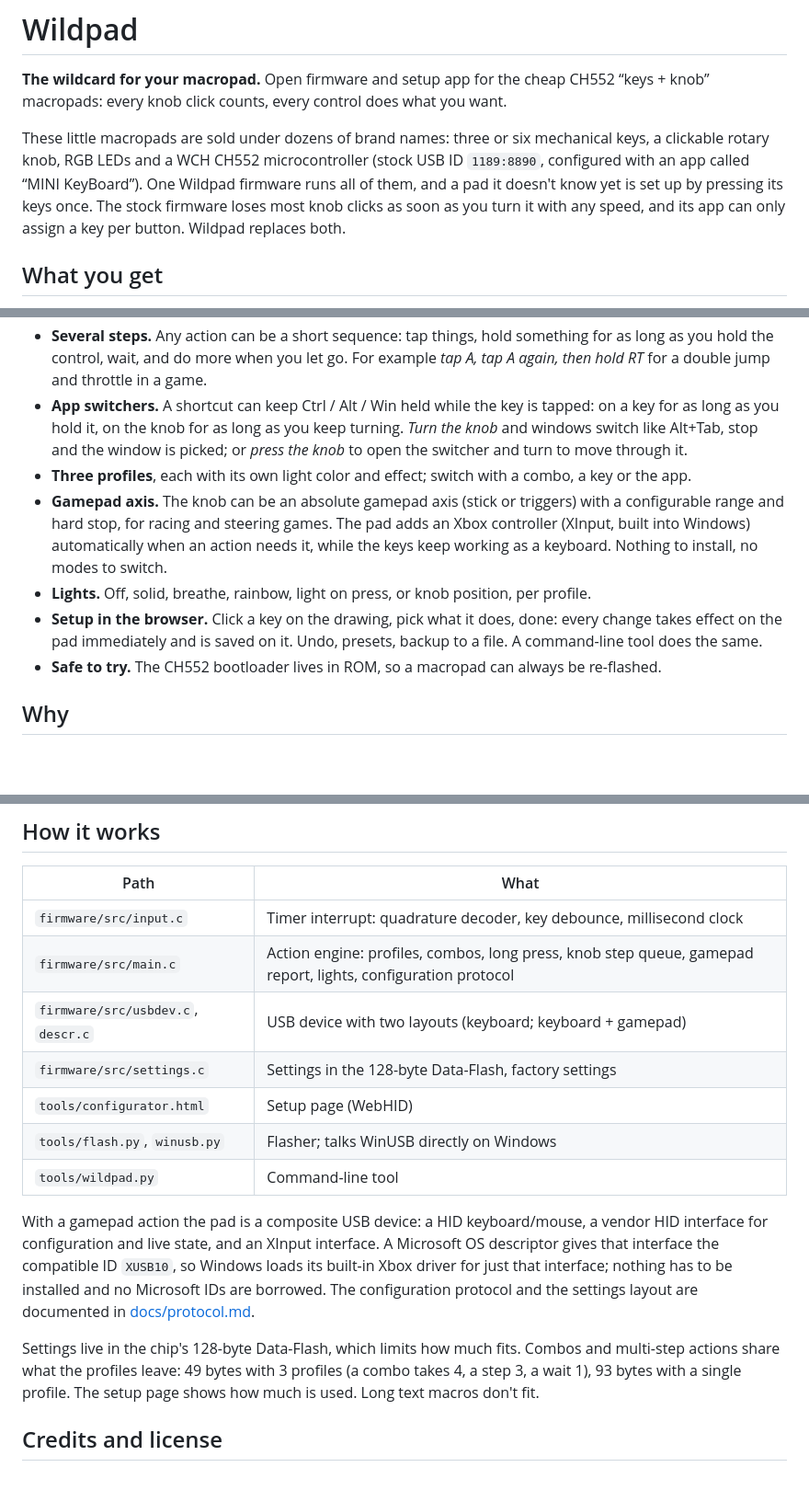
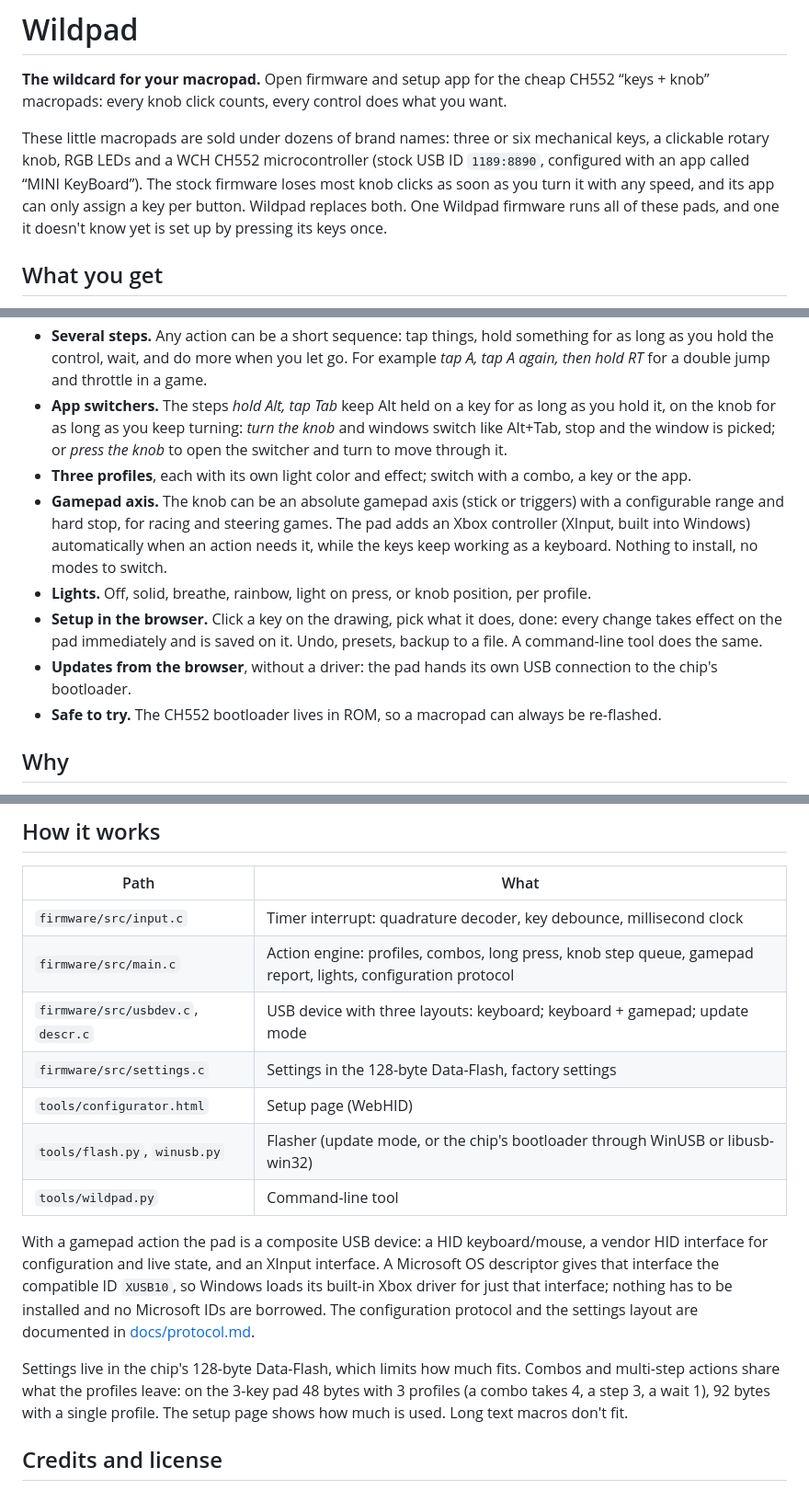
Before and after one commit to HiWord9/wildpad, a Markdown page: README.md, 3 parts joined by grey strips. Shown at 92% size. Rendered like a GitHub page; blank space fills up the shorter version.

Commit message:
README brought up to date
Co-Authored-By: Claude Opus 5.5 <noreply@anthropic.com>

```diff
--- a/README.md
+++ b/README.md
@@ -5,9 +5,10 @@
 
 These little macropads are sold under dozens of brand names: three or six mechanical
 keys, a clickable rotary knob, RGB LEDs and a WCH CH552 microcontroller (stock USB ID
-`1189:8890`, configured with an app called “MINI KeyBoard”). One Wildpad firmware runs
-all of them, and a pad it doesn't know yet is set up by pressing its keys once. The stock firmware loses most knob clicks as soon as you turn it with
-any speed, and its app can only assign a key per button. Wildpad replaces both.
+`1189:8890`, configured with an app called “MINI KeyBoard”). The stock firmware loses
+most knob clicks as soon as you turn it with any speed, and its app can only assign a
+key per button. Wildpad replaces both. One Wildpad firmware runs all of these pads,
+and one it doesn't know yet is set up by pressing its keys once.
 
 ## What you get
 
@@ -25,10 +26,10 @@ any speed, and its app can only assign a key per button. Wildpad replaces both.
 - **Several steps.** Any action can be a short sequence: tap things, hold something
   for as long as you hold the control, wait, and do more when you let go. For example
   *tap A, tap A again, then hold RT* for a double jump and throttle in a game.
-- **App switchers.** A shortcut can keep Ctrl / Alt / Win held while the key is tapped:
-  on a key for as long as you hold it, on the knob for as long as you keep turning.
-  *Turn the knob* and windows switch like Alt+Tab, stop and the window is picked; or
-  *press the knob* to open the switcher and turn to move through it.
+- **App switchers.** The steps *hold Alt, tap Tab* keep Alt held on a key for as long
+  as you hold it, on the knob for as long as you keep turning: *turn the knob* and
+  windows switch like Alt+Tab, stop and the window is picked; or *press the knob* to
+  open the switcher and turn to move through it.
 - **Three profiles**, each with its own light color and effect; switch with a combo,
   a key or the app.
 - **Gamepad axis.** The knob can be an absolute gamepad axis (stick or triggers) with a
@@ -39,6 +40,8 @@ any speed, and its app can only assign a key per button. Wildpad replaces both.
 - **Setup in the browser.** Click a key on the drawing, pick what it does, done: every
   change takes effect on the pad immediately and is saved on it. Undo, presets, backup
   to a file. A command-line tool does the same.
+- **Updates from the browser**, without a driver: the pad hands its own USB
+  connection to the chip's bootloader.
 - **Safe to try.** The CH552 bootloader lives in ROM, so a macropad can always be
   re-flashed.
 
@@ -184,10 +191,10 @@ pad fits 2 profiles, the 3-key pad 3. See [docs/porting.md](docs/porting.md).
 |---|---|
 | `firmware/src/input.c` | Timer interrupt: quadrature decoder, key debounce, millisecond clock |
 | `firmware/src/main.c` | Action engine: profiles, combos, long press, knob step queue, gamepad report, lights, configuration protocol |
-| `firmware/src/usbdev.c`, `descr.c` | USB device with two layouts (keyboard; keyboard + gamepad) |
+| `firmware/src/usbdev.c`, `descr.c` | USB device with three layouts: keyboard; keyboard + gamepad; update mode |
 | `firmware/src/settings.c` | Settings in the 128-byte Data-Flash, factory settings |
 | `tools/configurator.html` | Setup page (WebHID) |
-| `tools/flash.py`, `winusb.py` | Flasher; talks WinUSB directly on Windows |
+| `tools/flash.py`, `winusb.py` | Flasher (update mode, or the chip's bootloader through WinUSB or libusb-win32) |
 | `tools/wildpad.py` | Command-line tool |
 
 With a gamepad action the pad is a composite USB device: a HID keyboard/mouse, a vendor
@@ -198,9 +205,9 @@ Microsoft IDs are borrowed. The configuration protocol and the settings layout a
 documented in [docs/protocol.md](docs/protocol.md).
 
 Settings live in the chip's 128-byte Data-Flash, which limits how much fits. Combos
-and multi-step actions share what the profiles leave: 49 bytes with 3 profiles (a
-combo takes 4, a step 3, a wait 1), 93 bytes with a single profile. The setup page
-shows how much is used. Long text macros don't fit.
+and multi-step actions share what the profiles leave: on the 3-key pad 48 bytes with
+3 profiles (a combo takes 4, a step 3, a wait 1), 92 bytes with a single profile. The
+setup page shows how much is used. Long text macros don't fit.
 
 ## Credits and license
 
```
Also changed, not shown: other parts of README.md (+8 -4 lines).
